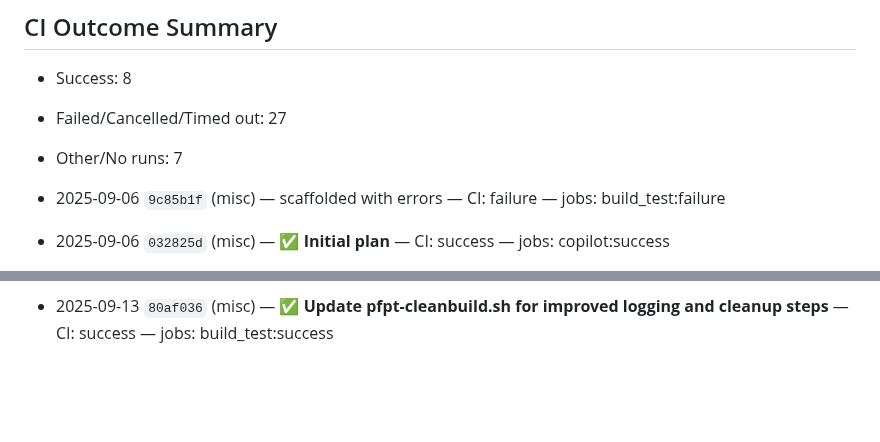
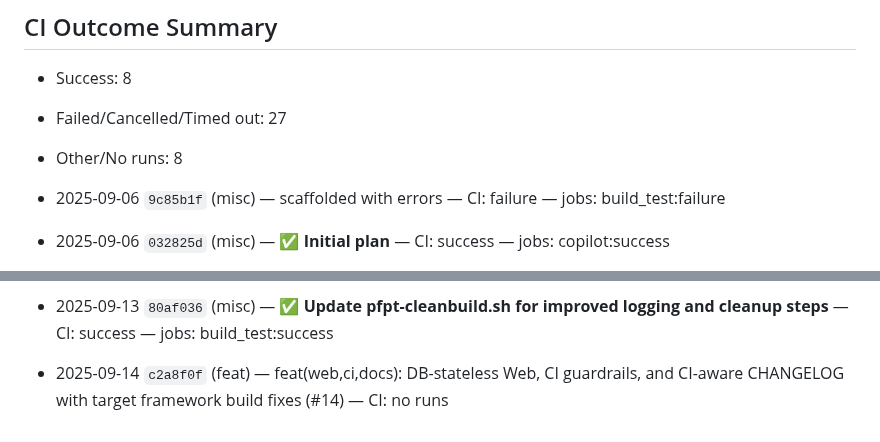
Before and after one commit to BlackHouseDeveloper/PFPT, a Markdown page: docs/CHANGELOG.md, 2 parts joined by grey strips. Rendered like a GitHub page; blank space fills up the shorter version.

Commit message:
docs: update CHANGELOG.md [skip ci]

```diff
--- a/docs/CHANGELOG.md
+++ b/docs/CHANGELOG.md
@@ -4,7 +4,7 @@ _Auto-generated by CI. Commits are annotated with workflow outcomes. ✅ indicat
 ## CI Outcome Summary
 - Success: 8
 - Failed/Cancelled/Timed out: 27
-- Other/No runs: 7
+- Other/No runs: 8
 
 
 - 2025-09-06 `9c85b1f` (misc) — scaffolded with errors — CI: failure — jobs: build_test:failure
@@ -49,3 +49,4 @@ _Auto-generated by CI. Commits are annotated with workflow outcomes. ✅ indicat
 - 2025-09-12 `4b8c2d4` (misc) — Configure Java 17 setup in build workflow — CI: failure — jobs: build_test:failure
 - 2025-09-12 `e671ea7` (misc) — ✅ **Fix build.yml by removing duplicate checkout and updating Java (#12)** — CI: success — jobs: build_test:success
 - 2025-09-13 `80af036` (misc) — ✅ **Update pfpt-cleanbuild.sh for improved logging and cleanup steps** — CI: success — jobs: build_test:success
+- 2025-09-14 `c2a8f0f` (feat) — feat(web,ci,docs): DB-stateless Web, CI guardrails, and CI-aware CHANGELOG with target framework build fixes (#14) — CI: no runs
```
